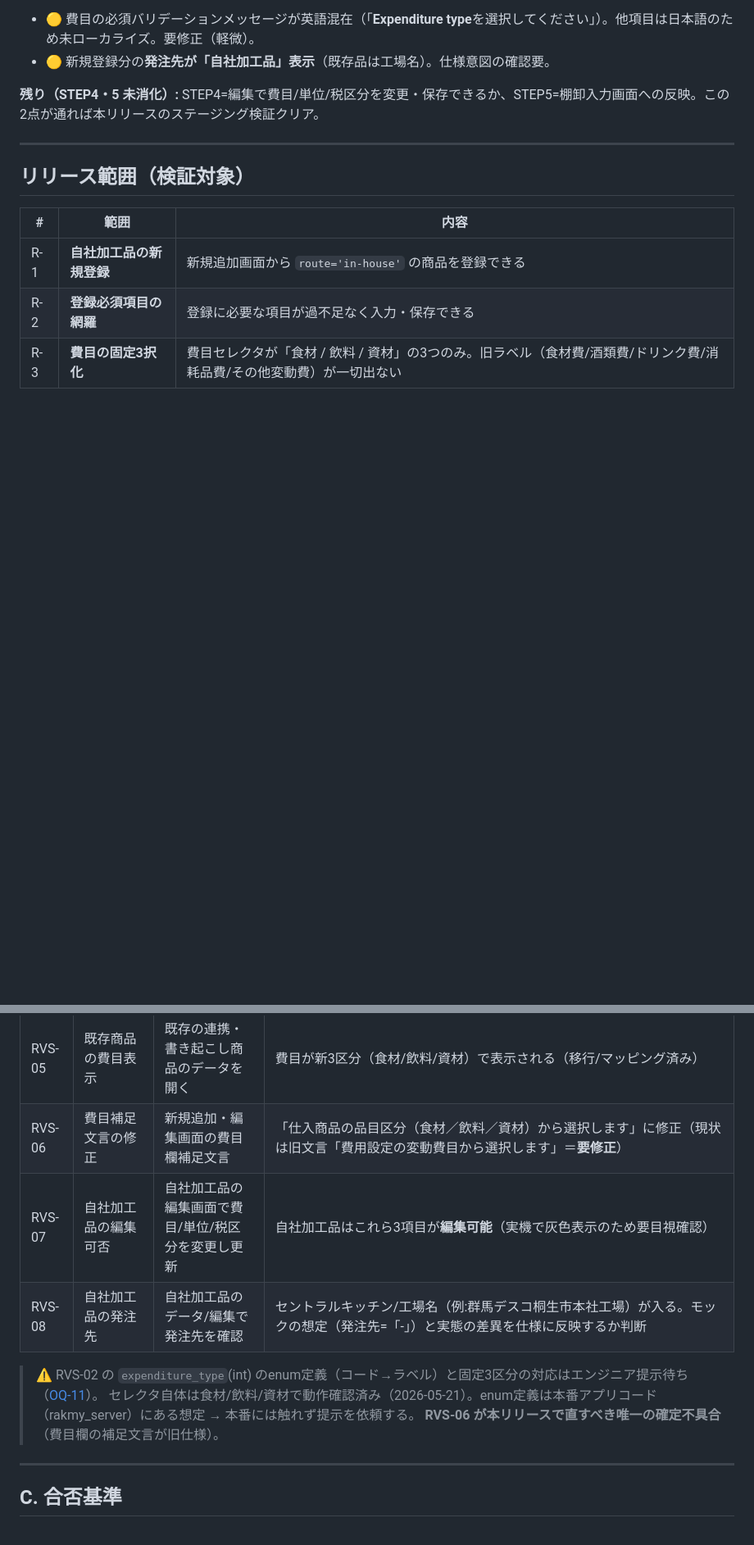
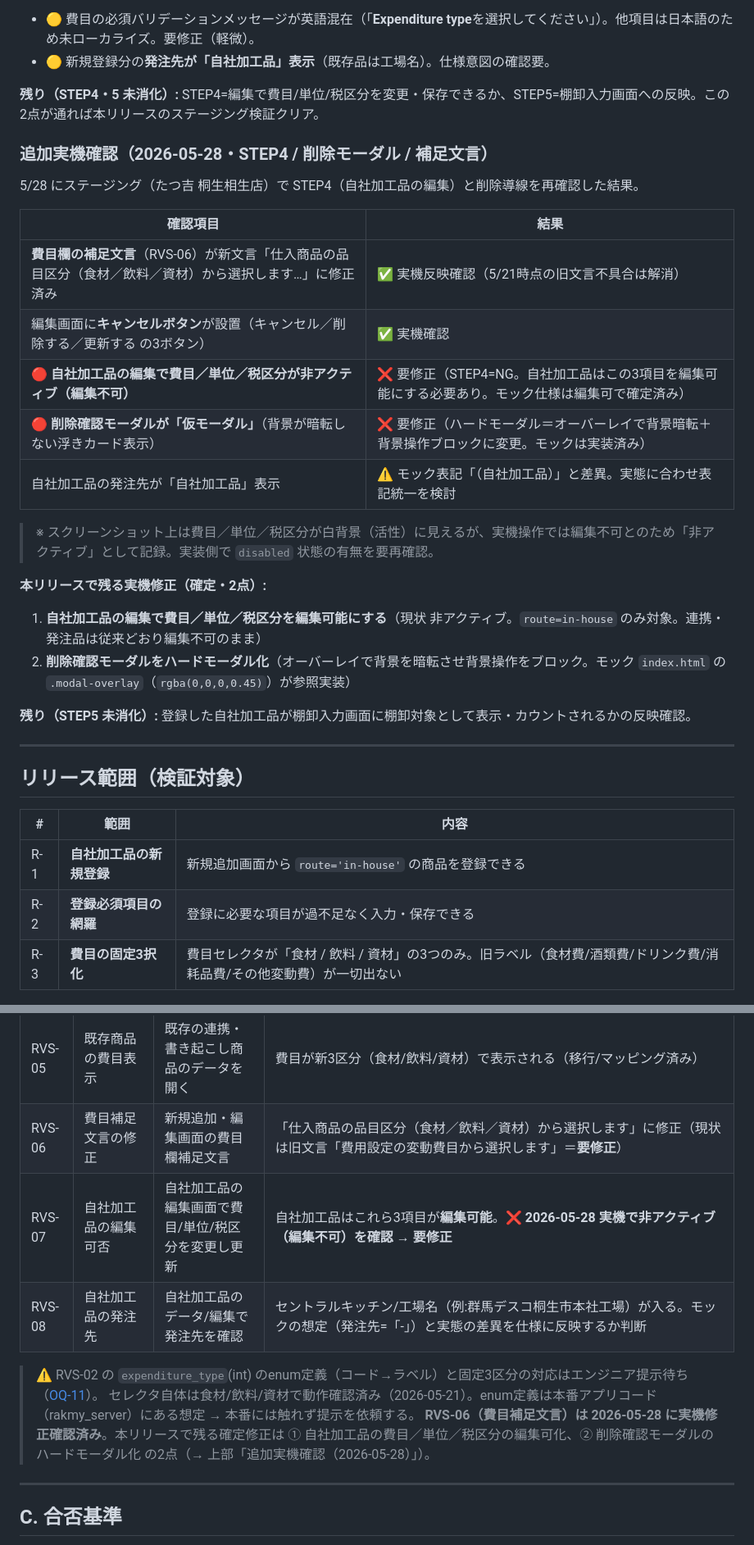
Before and after one commit to suguru789987/inventory-product-management, a Markdown page: docs/32_release_verification.md, 2 parts joined by grey strips. Shown at 82% size. GitHub-like rendering; blank space fills up the shorter version.

Commit message:
検証(5/28): 補足文言・キャンセルボタンは実機反映確認、費目/単位/税区分の編集可化と削除モーダルのハードモーダル化を残課題として記録
Co-Authored-By: Claude Opus 4.7 (1M context) <noreply@anthropic.com>

```diff
--- a/docs/32_release_verification.md
+++ b/docs/32_release_verification.md
@@ -40,6 +40,26 @@
 
 **残り（STEP4・5 未消化）:** STEP4=編集で費目/単位/税区分を変更・保存できるか、STEP5=棚卸入力画面への反映。この2点が通れば本リリースのステージング検証クリア。
 
+### 追加実機確認（2026-05-28・STEP4 / 削除モーダル / 補足文言）
+
+5/28 にステージング（たつ吉 桐生相生店）で STEP4（自社加工品の編集）と削除導線を再確認した結果。
+
+| 確認項目 | 結果 |
+|---|---|
+| **費目欄の補足文言**（RVS-06）が新文言「仕入商品の品目区分（食材／飲料／資材）から選択します…」に修正済み | ✅ 実機反映確認（5/21時点の旧文言不具合は解消） |
+| 編集画面に**キャンセルボタン**が設置（キャンセル／削除する／更新する の3ボタン） | ✅ 実機確認 |
+| **🔴 自社加工品の編集で費目／単位／税区分が非アクティブ（編集不可）** | ❌ 要修正（STEP4=NG。自社加工品はこの3項目を編集可能にする必要あり。モック仕様は編集可で確定済み） |
+| **🔴 削除確認モーダルが「仮モーダル」**（背景が暗転しない浮きカード表示） | ❌ 要修正（ハードモーダル＝オーバーレイで背景暗転＋背景操作ブロックに変更。モックは実装済み） |
+| 自社加工品の発注先が「自社加工品」表示 | ⚠️ モック表記「（自社加工品）」と差異。実態に合わせ表記統一を検討 |
+
+> ※ スクリーンショット上は費目／単位／税区分が白背景（活性）に見えるが、実機操作では編集不可とのため「非アクティブ」として記録。実装側で `disabled` 状態の有無を要再確認。
+
+**本リリースで残る実機修正（確定・2点）:**
+1. **自社加工品の編集で費目／単位／税区分を編集可能にする**（現状 非アクティブ。`route=in-house` のみ対象。連携・発注品は従来どおり編集不可のまま）
+2. **削除確認モーダルをハードモーダル化**（オーバーレイで背景を暗転させ背景操作をブロック。モック `index.html` の `.modal-overlay`（`rgba(0,0,0,0.45)`）が参照実装）
+
+**残り（STEP5 未消化）:** 登録した自社加工品が棚卸入力画面に棚卸対象として表示・カウントされるかの反映確認。
+
 ---
 
 ## リリース範囲（検証対象）
@@ -111,12 +131,12 @@
 | RVS-04 | サーバー側バリデーション | 必須項目を欠いたリクエストをAPIへ送る | サーバー側でも弾かれる（クライアントのバリデーションに依存しない） |
 | RVS-05 | 既存商品の費目表示 | 既存の連携・書き起こし商品のデータを開く | 費目が新3区分（食材/飲料/資材）で表示される（移行/マッピング済み） |
 | RVS-06 | 費目補足文言の修正 | 新規追加・編集画面の費目欄補足文言 | 「仕入商品の品目区分（食材／飲料／資材）から選択します」に修正（現状は旧文言「費用設定の変動費目から選択します」＝**要修正**） |
-| RVS-07 | 自社加工品の編集可否 | 自社加工品の編集画面で費目/単位/税区分を変更し更新 | 自社加工品はこれら3項目が**編集可能**（実機で灰色表示のため要目視確認） |
+| RVS-07 | 自社加工品の編集可否 | 自社加工品の編集画面で費目/単位/税区分を変更し更新 | 自社加工品はこれら3項目が**編集可能**。**❌ 2026-05-28 実機で非アクティブ（編集不可）を確認 → 要修正** |
 | RVS-08 | 自社加工品の発注先 | 自社加工品のデータ/編集で発注先を確認 | セントラルキッチン/工場名（例:群馬デスコ桐生市本社工場）が入る。モックの想定（発注先=「-」）と実態の差異を仕様に反映するか判断 |
 
 > ⚠️ RVS-02 の `expenditure_type`(int) のenum定義（コード→ラベル）と固定3区分の対応はエンジニア提示待ち（[OQ-11](./90_open_questions.md)）。
 > セレクタ自体は食材/飲料/資材で動作確認済み（2026-05-21）。enum定義は本番アプリコード（rakmy_server）にある想定 → 本番には触れず提示を依頼する。
-> **RVS-06 が本リリースで直すべき唯一の確定不具合**（費目欄の補足文言が旧仕様）。
+> **RVS-06（費目補足文言）は 2026-05-28 に実機修正確認済み**。本リリースで残る確定修正は ① 自社加工品の費目／単位／税区分の編集可化、② 削除確認モーダルのハードモーダル化 の2点（→ 上部「追加実機確認（2026-05-28）」）。
 
 ---
 
```
Also changed, not shown: other parts of docs/32_release_verification.md (+1 -1 lines).
